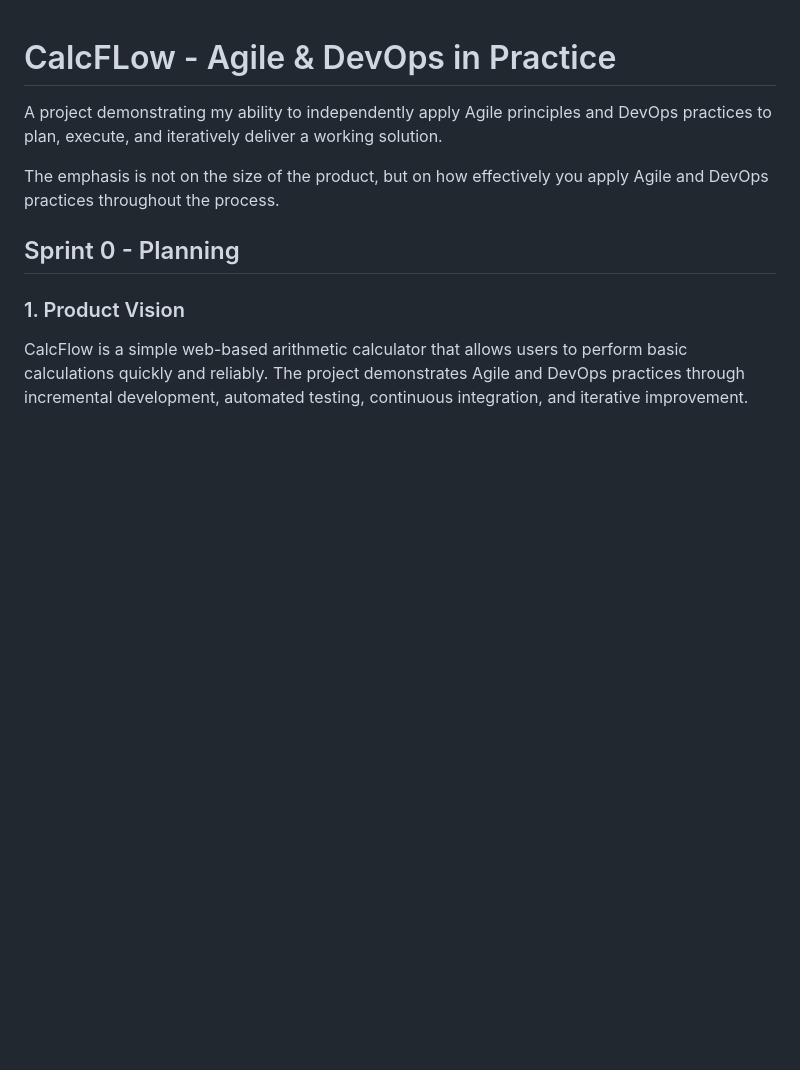
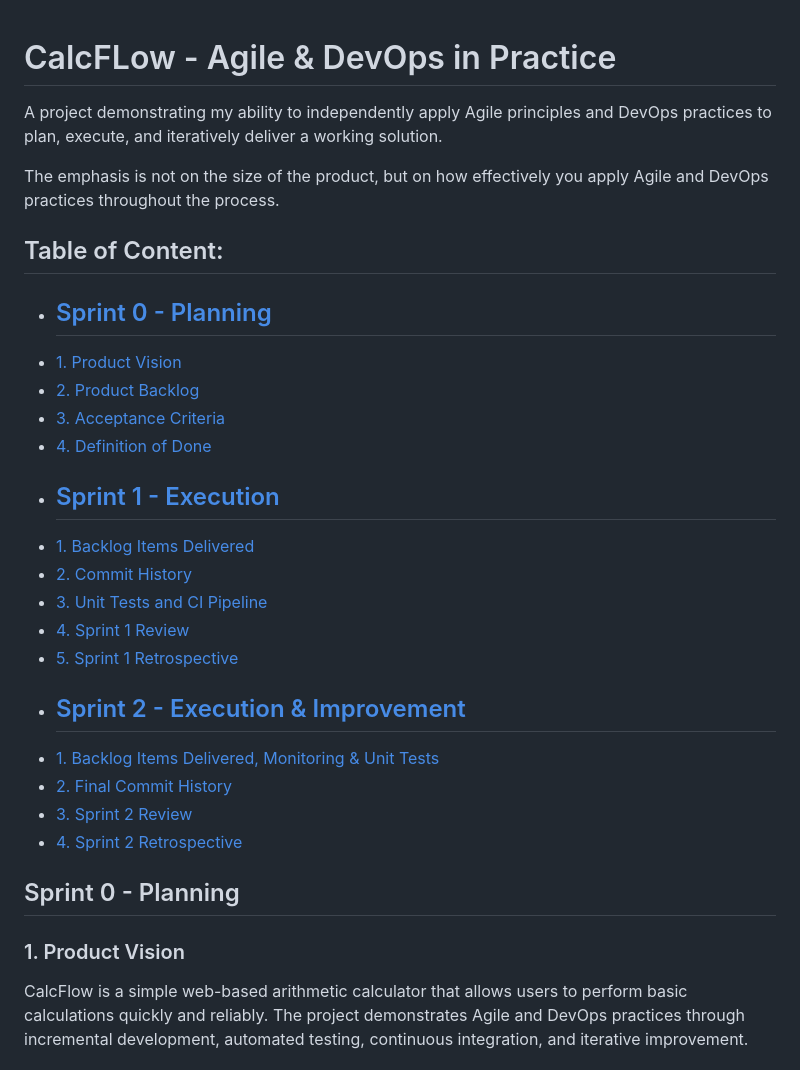
Before and after one commit to Molo-M/CalcFlow-Agile-and-DevOps-Project, a Markdown page: README.md, the part around the change printed below. Rendered like a GitHub page; blank space fills up the shorter version.

```diff
--- a/README.md
+++ b/README.md
@@ -1,9 +1,27 @@
 # CalcFLow - Agile & DevOps in Practice
-
 
 A project demonstrating my ability to independently apply Agile principles and DevOps practices to plan, execute, and iteratively deliver a working solution.
 
 The emphasis is not on the size of the product, but on how effectively you apply Agile and DevOps practices throughout the process.
+
+## Table of Content:
+
+* ## [Sprint 0 - Planning](#sprint-0---planning)
+* [1. Product Vision](#1-product-vision)
+* [2. Product Backlog](#2-product-backlog)
+* [3. Acceptance Criteria](#3-acceptance-criteria)
+* [4. Definition of Done](#4-definition-of-done)
+* ## [Sprint 1 - Execution](#sprint-1---execution)
+* [1. Backlog Items Delivered](#1-backlog-items-delivered)
+* [2. Commit History](#2-commit-history)
+* [3. Unit Tests and CI Pipeline](#3-unit-tests-and-ci-pipeline)
+* [4. Sprint 1 Review](#4-sprint-1-review)
+* [5. Sprint 1 Retrospective](#5-sprint-1-retrospective)
+* ## [Sprint 2 - Execution & Improvement](#sprint-2---execution--improvement)
+* [1. Backlog Items Delivered, Monitoring & Unit Tests](#1-backlog-items-delivered-monitoring--unit-tests)
+* [2. Final Commit History](#2-final-commit-history)
+* [3. Sprint 2 Review](#3-sprint-2-review)
+* [4. Sprint 2 Retrospective](#4-sprint-2-retrospective)
 
 ## Sprint 0 - Planning
 
```
Also changed, not shown: other parts of README.md (+49 -9 lines), images/image-4.png (added), images/image-5.png (added), images/image-6.png (added).
